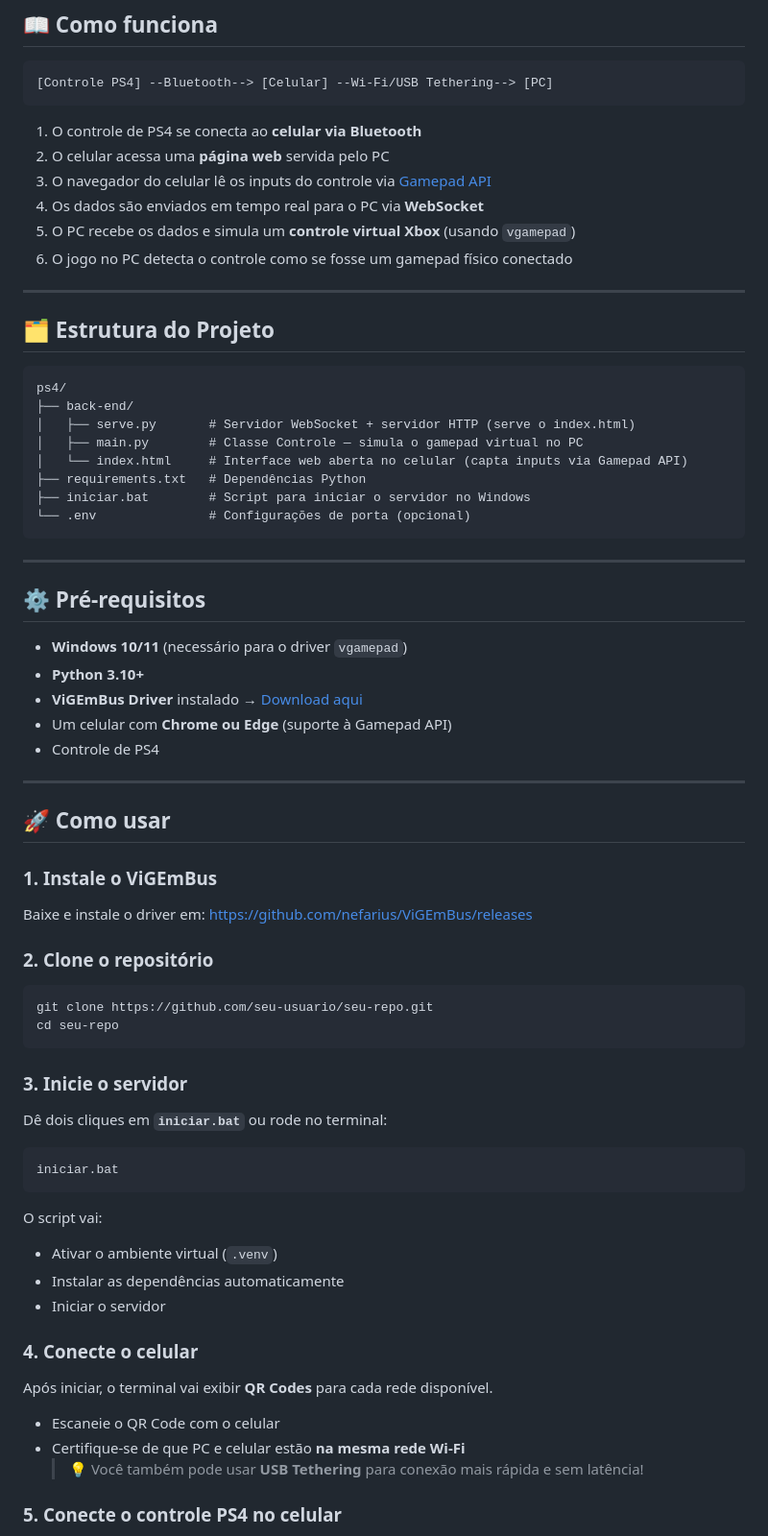
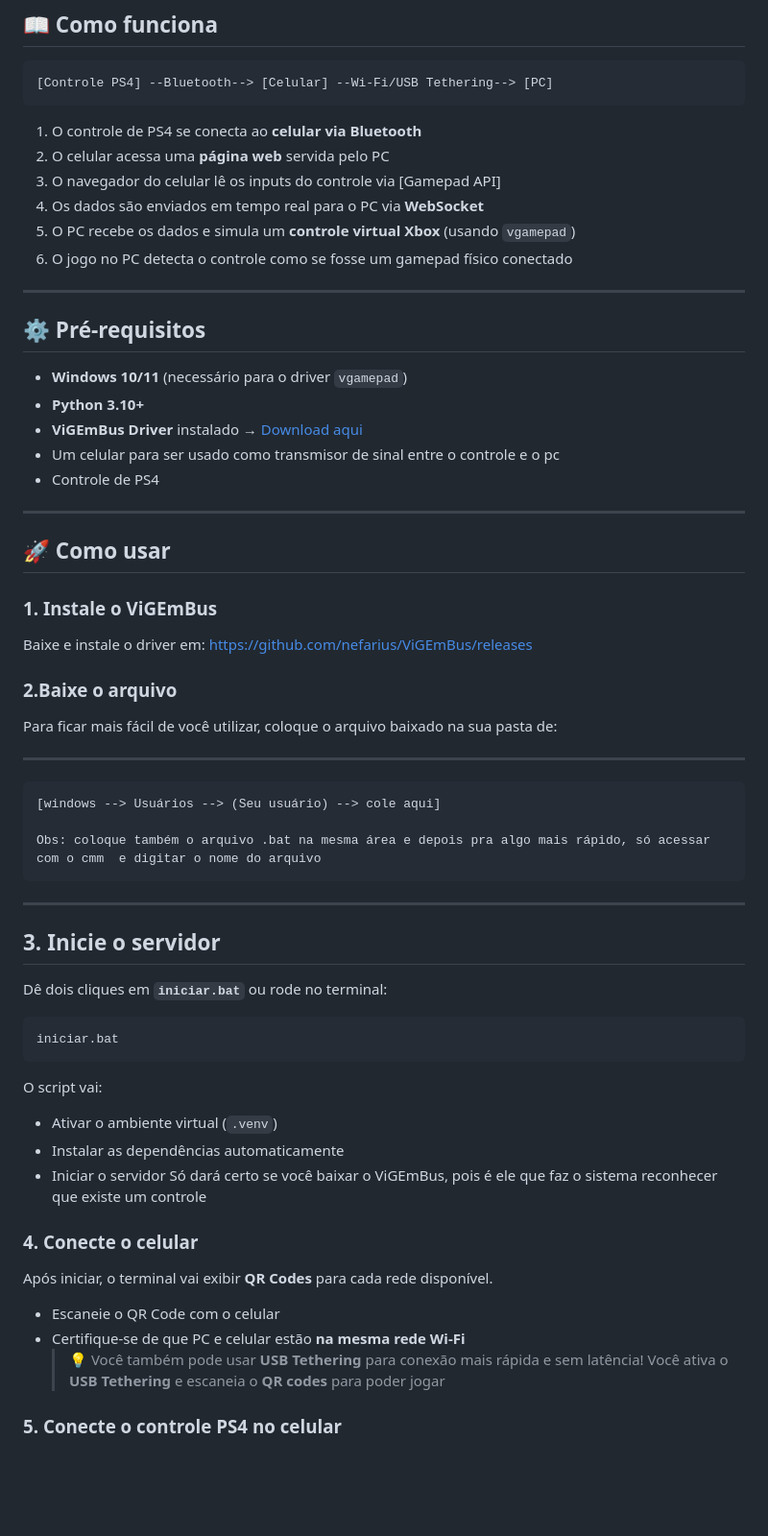
Before and after one commit to Davids-star/ADptador_para_controle_ps4, a Markdown page: README.md, the part around one of its changes. Shown at 96% size. GitHub-like rendering; blank space fills up the shorter version.

````diff
--- a/README.md
+++ b/README.md
@@ -12,25 +12,10 @@ Use seu **controle de PS4** conectado ao celular via Bluetooth para jogar no **P
 
 1. O controle de PS4 se conecta ao **celular via Bluetooth**
 2. O celular acessa uma **página web** servida pelo PC
-3. O navegador do celular lê os inputs do controle via [Gamepad API](https://developer.mozilla.org/en-US/docs/Web/API/Gamepad_API)
+3. O navegador do celular lê os inputs do controle via [Gamepad API]
 4. Os dados são enviados em tempo real para o PC via **WebSocket**
 5. O PC recebe os dados e simula um **controle virtual Xbox** (usando `vgamepad`)
 6. O jogo no PC detecta o controle como se fosse um gamepad físico conectado
-
----
-
-## 🗂️ Estrutura do Projeto
-
-```
-ps4/
-├── back-end/
-│   ├── serve.py       # Servidor WebSocket + servidor HTTP (serve o index.html)
-│   ├── main.py        # Classe Controle — simula o gamepad virtual no PC
-│   └── index.html     # Interface web aberta no celular (capta inputs via Gamepad API)
-├── requirements.txt   # Dependências Python
-├── iniciar.bat        # Script para iniciar o servidor no Windows
-└── .env               # Configurações de porta (opcional)
-```
 
 ---
 
@@ -39,7 +24,7 @@ ps4/
 - **Windows 10/11** (necessário para o driver `vgamepad`)
 - **Python 3.10+**
 - **ViGEmBus Driver** instalado → [Download aqui](https://github.com/nefarius/ViGEmBus/releases)
-- Um celular com **Chrome ou Edge** (suporte à Gamepad API)
+- Um celular para ser usado como transmisor de sinal entre o controle e o pc
 - Controle de PS4
 
 ---
@@ -49,13 +34,19 @@ ps4/
 ### 1. Instale o ViGEmBus
 Baixe e instale o driver em: https://github.com/nefarius/ViGEmBus/releases
 
-### 2. Clone o repositório
-```bash
-git clone https://github.com/seu-usuario/seu-repo.git
-cd seu-repo
+### 2.Baixe o arquivo
+Para ficar mais fácil de você utilizar, coloque o arquivo baixado na sua pasta de:
+
+---
+
 ```
+[windows --> Usuários --> (Seu usuário) --> cole aqui]
 
-### 3. Inicie o servidor
+Obs: coloque também o arquivo .bat na mesma área e depois pra algo mais rápido, só acessar com o cmm  e digitar o nome do arquivo
+```
+---
+
+## 3. Inicie o servidor
 Dê dois cliques em **`iniciar.bat`** ou rode no terminal:
 ```bash
 iniciar.bat
@@ -64,6 +55,7 @@ O script vai:
 - Ativar o ambiente virtual (`.venv`)
 - Instalar as dependências automaticamente
 - Iniciar o servidor
+  Só dará certo se você baixar o ViGEmBus, pois é ele que faz o sistema reconhecer que existe um controle
 
 ### 4. Conecte o celular
 Após iniciar, o terminal vai exibir **QR Codes** para cada rede disponível.
@@ -71,6 +63,7 @@ Após iniciar, o terminal vai exibir **QR Codes** para cada rede disponível.
 - Escaneie o QR Code com o celular
 - Certifique-se de que PC e celular estão **na mesma rede Wi-Fi**
   > 💡 Você também pode usar **USB Tethering** para conexão mais rápida e sem latência!
+  > Você ativa o  **USB Tethering** e escaneia o **QR codes** para poder jogar
 
 ### 5. Conecte o controle PS4 no celular
 - Ative o Bluetooth no celular
````
Also changed, not shown: other parts of README.md (+0 -9 lines).
